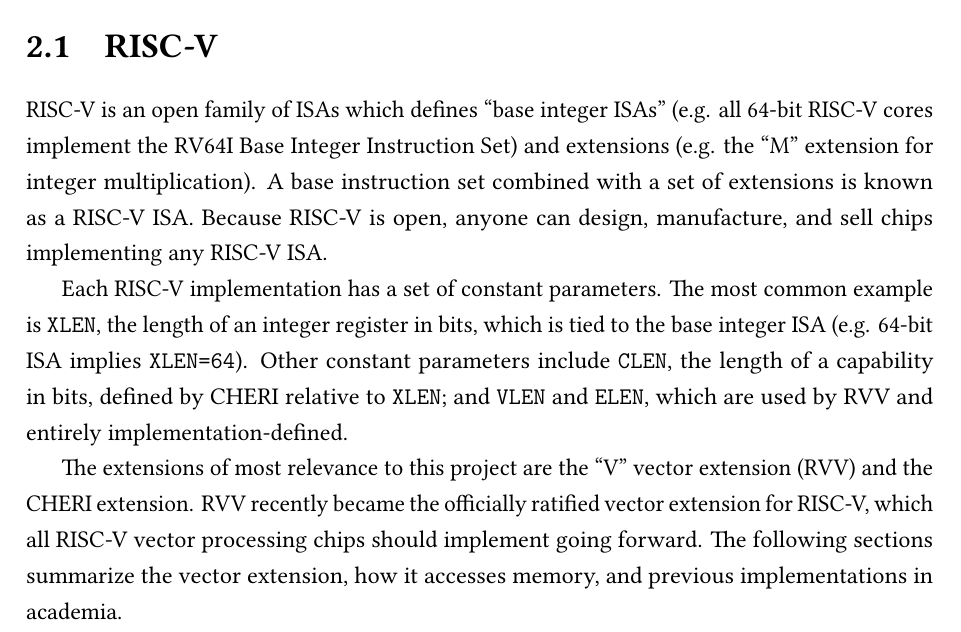
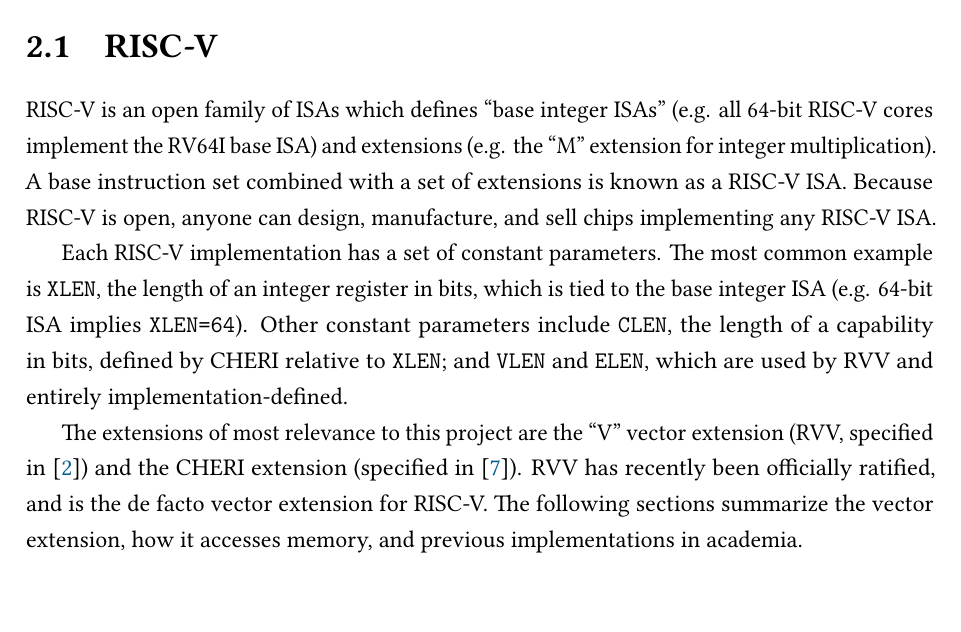
Before and after one commit to theturboturnip/mphil-thesis, a LaTeX thesis (thesis.tex, which reads 1_20Background/sub10_riscv.tex): part of page 12 of 92, cut so that both start at the same text. Compiled offline with LuaLaTeX.

Commit message:
Edited BG intro

```diff
--- a/1_20Background/sub10_riscv.tex
+++ b/1_20Background/sub10_riscv.tex
@@ -1,6 +1,6 @@
 \section{RISC-V}\label{chap:bg:sec:riscv}
 % RISC-V has extensions
-RISC-V is an open family of ISAs which defines ``base integer ISAs'' (e.g. all 64-bit RISC-V cores implement the RV64I Base Integer Instruction Set) and extensions (e.g. the ``M'' extension for integer multiplication).
+RISC-V is an open family of ISAs which defines ``base integer ISAs'' (e.g. all 64-bit RISC-V cores implement the RV64I base ISA) and extensions (e.g. the ``M'' extension for integer multiplication).
 A base instruction set combined with a set of extensions is known as a RISC-V ISA.
 Because RISC-V is open, anyone can design, manufacture, and sell chips implementing any RISC-V ISA.
 
@@ -8,8 +8,8 @@ Each RISC-V implementation has a set of constant parameters.
 The most common example is \code{XLEN}, the length of an integer register in bits, which is tied to the base integer ISA (e.g. 64-bit ISA implies \code{XLEN=64}).
 Other constant parameters include \code{CLEN}, the length of a capability in bits, defined by CHERI relative to \code{XLEN}; and \code{VLEN} and \code{ELEN}, which are used by RVV and entirely implementation-defined.
 
-The extensions of most relevance to this project are the ``V'' vector extension (RVV) and the CHERI extension.
-RVV recently became the officially ratified vector extension for RISC-V, which all RISC-V vector processing chips should implement going forward.
+The extensions of most relevance to this project are the ``V'' vector extension (RVV, specified in~\cite{specification-RVV-v1.0}) and the CHERI extension (specified in~\cite{TR-951}).
+RVV has recently been officially ratified, and is the de facto vector extension for RISC-V.
 The following sections summarize the vector extension, how it accesses memory, and previous implementations in academia.
 % \todomark{finish this para}
 
```
Also changed, not shown: output/wordcount.txt (+3 -3 lines), output/thesis.pdf.
